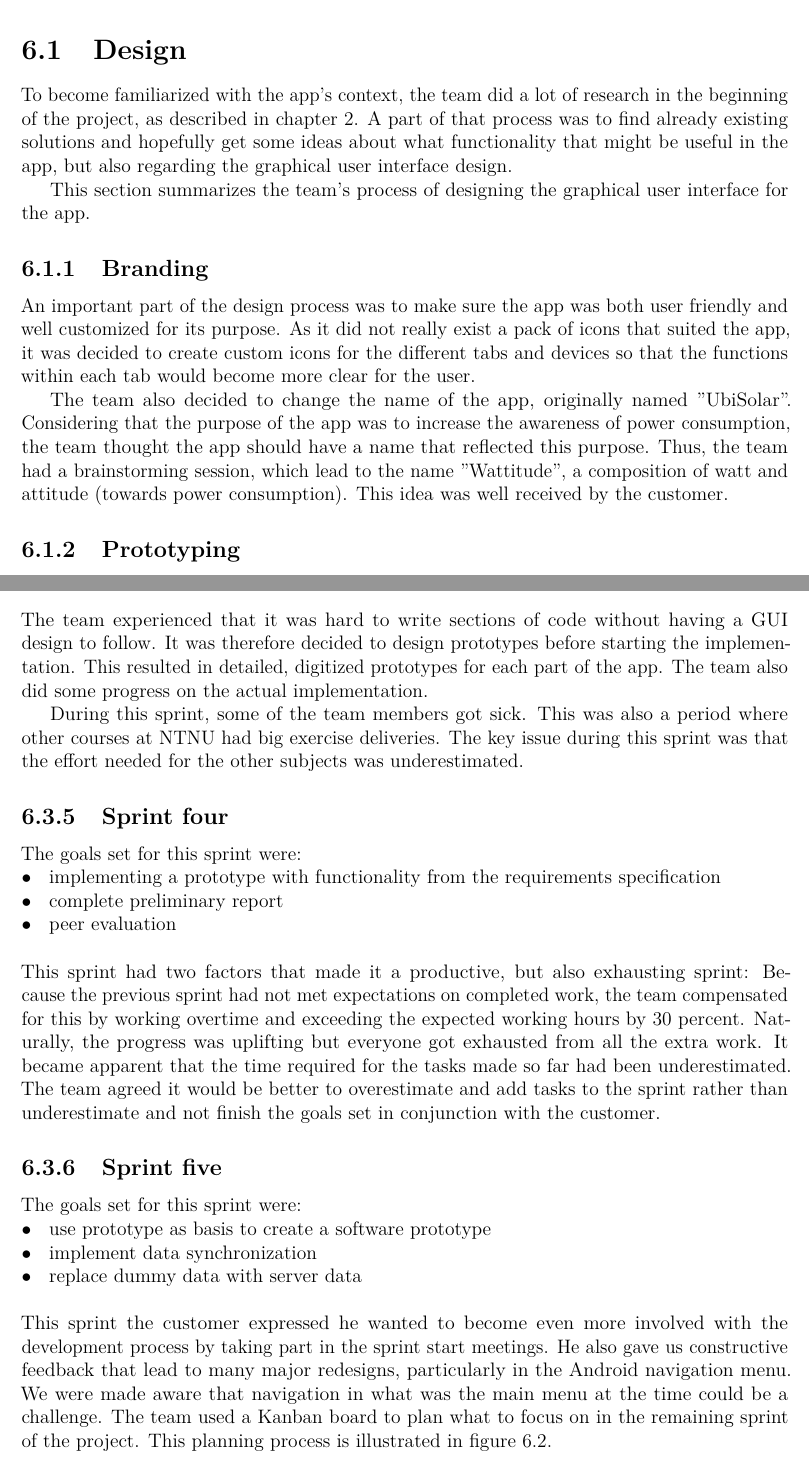
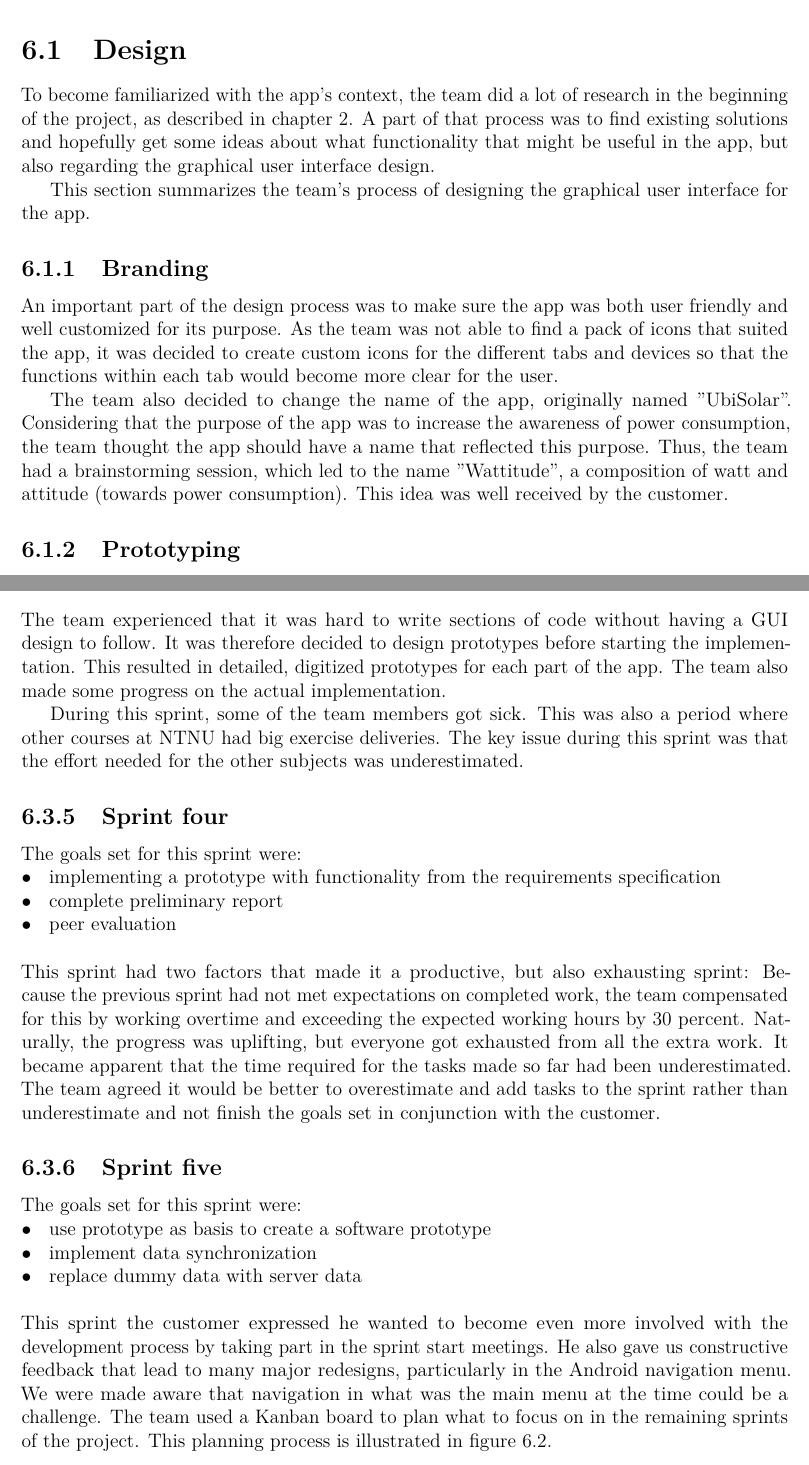
Before and after one commit to haavardlian/IT2901, a LaTeX thesis (report/rapport.tex, which reads report/ch/devProcess/sec/design.tex, report/ch/devProcess/sec/sprintOverview.tex): two parts of pages 49 and 56 of 110, joined at a grey line, cut so that both start at the same text. Compiled offline with pdfLaTeX.

Commit message:
Proofed chapter 6

```diff
--- a/report/ch/devProcess/sec/design.tex
+++ b/report/ch/devProcess/sec/design.tex
@@ -1,12 +1,12 @@
 \section{Design}
-To become familiarized with the app's context, the team did a lot of research in the beginning of the project, as described in chapter~\ref{sec:prestudy}. A part of that process was to find already existing solutions and hopefully get some ideas about what functionality that might be useful in the app, but also regarding the graphical user interface design.
+To become familiarized with the app's context, the team did a lot of research in the beginning of the project, as described in chapter~\ref{sec:prestudy}. A part of that process was to find existing solutions and hopefully get some ideas about what functionality that might be useful in the app, but also regarding the graphical user interface design.
 
 This section summarizes the team's process of designing the graphical user interface for the app.
 
 \subsection{Branding}
-An important part of the design process was to make sure the app was both user friendly and well customized for its purpose. As it did not really exist a pack of icons that suited the app, it was decided to create custom icons for the different tabs and devices so that the functions within each tab would become more clear for the user.
+An important part of the design process was to make sure the app was both user friendly and well customized for its purpose. As the team was not able to find a pack of icons that suited the app, it was decided to create custom icons for the different tabs and devices so that the functions within each tab would become more clear for the user.
 
-The team also decided to change the name of the app, originally named ''UbiSolar''. Considering that the purpose of the app was to increase the awareness of power consumption, the team thought the app should have a name that reflected this purpose. Thus, the team had a brainstorming session, which lead to the name ''Wattitude'', a composition of watt and attitude (towards power consumption). This idea was well received by the customer.
+The team also decided to change the name of the app, originally named ''UbiSolar''. Considering that the purpose of the app was to increase the awareness of power consumption, the team thought the app should have a name that reflected this purpose. Thus, the team had a brainstorming session, which led to the name ''Wattitude'', a composition of watt and attitude (towards power consumption). This idea was well received by the customer.
 
 \subsection{Prototyping}
 On our first meeting with the customer it was requested that the team should come up with concepts for the application. To achieve this, the team had a brainstorming session, which resulted in paper-prototypes of the app. An example of this early prototype is shown in figure~\ref{fig:protoa}. This prototype laid the foundation for further development and was of big help when specifying both the functional and non-functional requirements.
--- a/report/ch/devProcess/sec/sprintOverview.tex
+++ b/report/ch/devProcess/sec/sprintOverview.tex
@@ -26,7 +26,7 @@ The customer was satisfied with the progress on the prototype, and provided rich
 The goals set for this sprint were:\\
 $\bullet$\hspace{0.25cm} design prototypes to plan basic functionality\\
 $\bullet$\hspace{0.25cm} implement Android GUI for basic functionality\\\\
-The team experienced that it was hard to write sections of code without having a GUI design to follow. It was therefore decided to design prototypes before starting the implementation. This resulted in detailed, digitized prototypes for each part of the app. The team also did some progress on the actual implementation.
+The team experienced that it was hard to write sections of code without having a GUI design to follow. It was therefore decided to design prototypes before starting the implementation. This resulted in detailed, digitized prototypes for each part of the app. The team also made some progress on the actual implementation.
 
 During this sprint, some of the team members got sick. This was also a period where other courses at NTNU had big exercise deliveries. The key issue during this sprint was that the effort needed for the other subjects was underestimated.
 %As this is hard to foresee, the team can only but allocate more time to make up for what was lost this sprint.
@@ -36,7 +36,7 @@ The goals set for this sprint were:\\
 $\bullet$\hspace{0.25cm} implementing a prototype with functionality from the requirements specification\\
 $\bullet$\hspace{0.25cm} complete preliminary report\\
 $\bullet$\hspace{0.25cm} peer evaluation\\\\
-This sprint had two factors that made it a productive, but also exhausting sprint: Because the previous sprint had not met expectations on completed work, the team compensated for this by working overtime and exceeding the expected working hours by 30 percent. Naturally, the progress was uplifting but everyone got exhausted from all the extra work. It became apparent that the time required for the tasks made so far had been underestimated. The team agreed it would be better to overestimate and add tasks to the sprint rather than underestimate and not finish the goals set in conjunction with the customer.
+This sprint had two factors that made it a productive, but also exhausting sprint: Because the previous sprint had not met expectations on completed work, the team compensated for this by working overtime and exceeding the expected working hours by 30 percent. Naturally, the progress was uplifting, but everyone got exhausted from all the extra work. It became apparent that the time required for the tasks made so far had been underestimated. The team agreed it would be better to overestimate and add tasks to the sprint rather than underestimate and not finish the goals set in conjunction with the customer.
 
 \subsection{Sprint five}
 The goals set for this sprint were:\\
@@ -45,7 +45,7 @@ $\bullet$\hspace{0.25cm} implement data synchronization\\
 $\bullet$\hspace{0.25cm} replace dummy data with server data\\\\
 This sprint the customer expressed he wanted to become even more involved with the development process by taking part in the sprint start meetings.
 % where tasks were estimated, prioritized and allocated resources.
-He also gave us constructive feedback that lead to many major redesigns, particularly in the Android navigation menu. We were made aware that navigation in what was the main menu at the time could be a challenge. The team used a Kanban board to plan what to focus on in the remaining sprint of the project. This planning process is illustrated in figure~\ref{fig:kanban}.
+He also gave us constructive feedback that lead to many major redesigns, particularly in the Android navigation menu. We were made aware that navigation in what was the main menu at the time could be a challenge. The team used a Kanban board to plan what to focus on in the remaining sprints of the project. This planning process is illustrated in figure~\ref{fig:kanban}.
 
 \begin{figure}[htp]
 \centering
```
Also changed, not shown: report/ch/devProcess/sec/projectMethod.tex (+5 -5 lines), report/ch/devProcess/sec/sprintOverview.tex (4 more changed lines).
